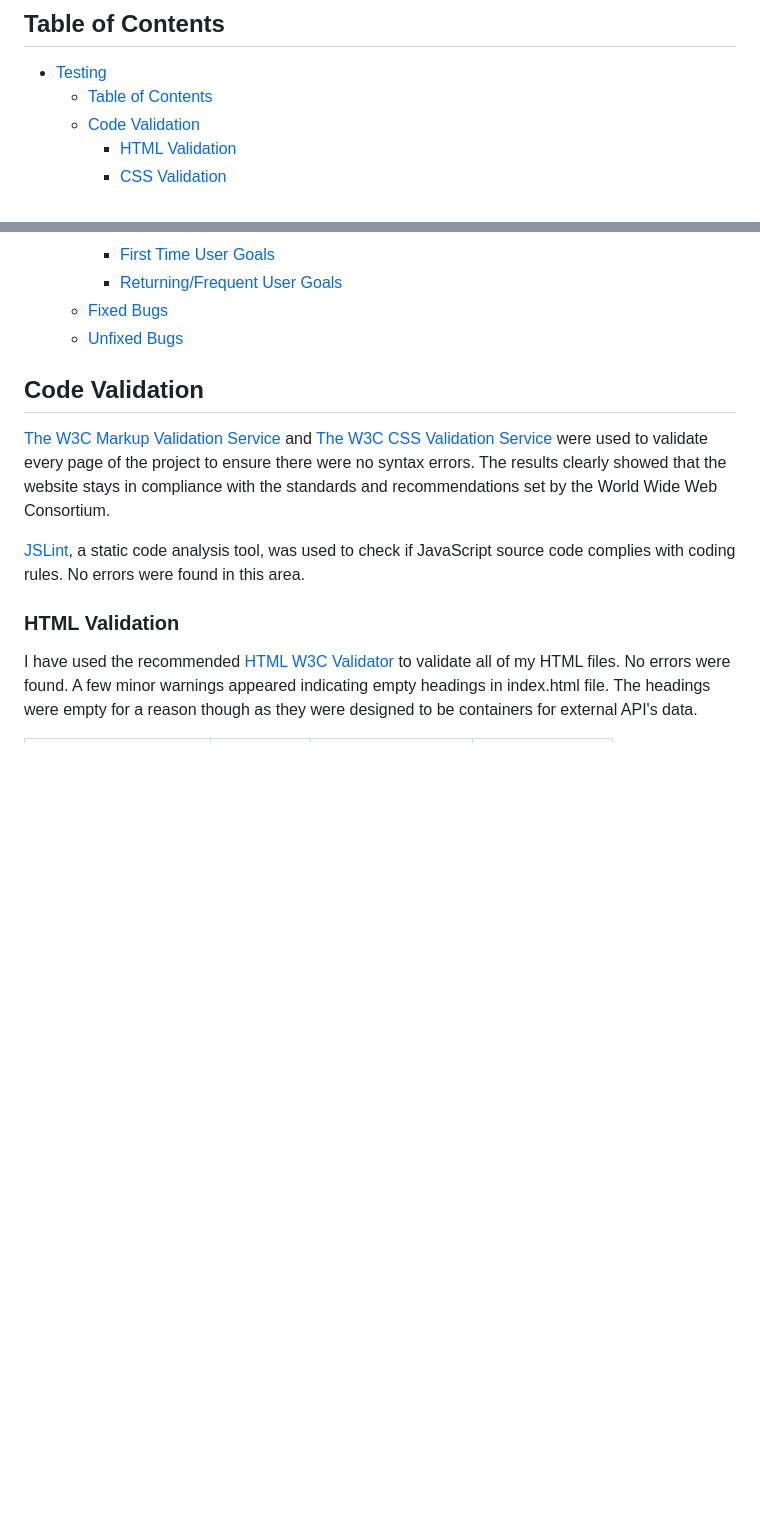
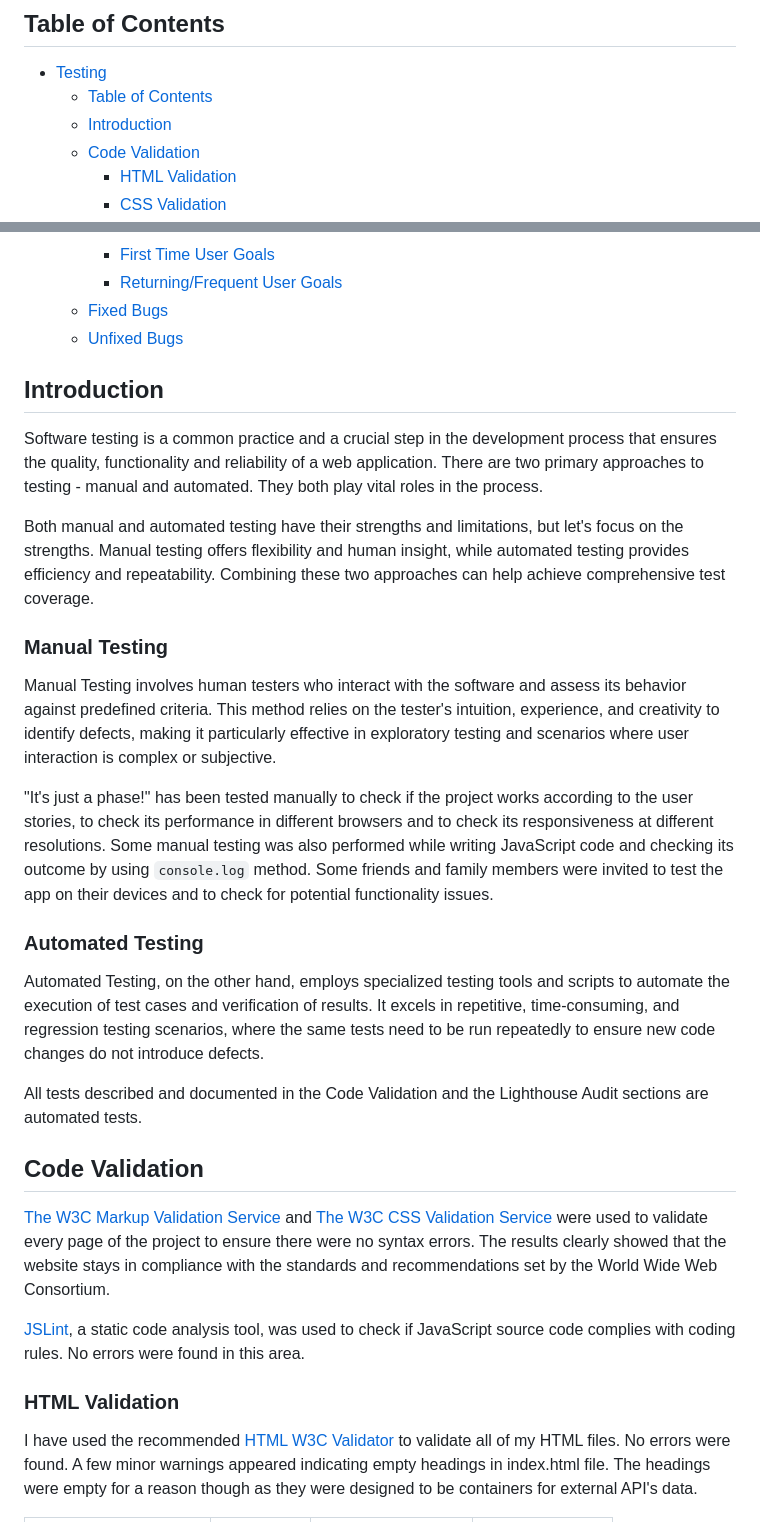
Before and after one commit to NataliaCzeladka/its-just-a-phase, a Markdown page: TESTING.md, 2 parts joined by grey strips. Drawn GitHub-style; blank space fills up the shorter version.

```diff
--- a/TESTING.md
+++ b/TESTING.md
@@ -6,6 +6,7 @@ Return back to the [README.md](README.md) file.
 
 - [Testing](#testing)
   - [Table of Contents](#table-of-contents)
+  - [Introduction](#introduction)
   - [Code Validation](#code-validation)
     - [HTML Validation](#html-validation)
     - [CSS Validation](#css-validation)
@@ -19,6 +20,25 @@ Return back to the [README.md](README.md) file.
     - [Returning/Frequent User Goals](#returningfrequent-user-goals)
   - [Fixed Bugs](#fixed-bugs)
   - [Unfixed Bugs](#unfixed-bugs)
+
+## Introduction
+
+Software testing is a common practice and a crucial step in the development process that ensures the quality, functionality and reliability of a web application. There are two primary approaches to testing - manual and automated. They both play vital roles in the process.
+
+Both manual and automated testing have their strengths and limitations, but let's focus on the strengths. Manual testing offers flexibility and human insight, while automated testing provides efficiency and repeatability. Combining these two approaches can help achieve comprehensive test coverage.
+
+### Manual Testing
+
+Manual Testing involves human testers who interact with the software and assess its behavior against predefined criteria. This method relies on the tester's intuition, experience, and creativity to identify defects, making it particularly effective in exploratory testing and scenarios where user interaction is complex or subjective.
+
+"It's just a phase!" has been tested manually to check if the project works according to the user stories, to check its performance in different browsers and to check its responsiveness at different resolutions. Some manual testing was also performed while writing JavaScript code and checking its outcome by using `console.log` method. Some friends and family members were invited to test the app on their devices and to check for potential functionality issues.
+
+### Automated Testing
+
+Automated Testing, on the other hand, employs specialized testing tools and scripts to automate the execution of test cases and verification of results. It excels in repetitive, time-consuming, and regression testing scenarios, where the same tests need to be run repeatedly to ensure new code changes do not introduce defects.
+
+All tests described and documented in the Code Validation and the Lighthouse Audit sections are automated tests.
+
 
 ## Code Validation
 
```
Also changed, not shown: other parts of TESTING.md (+1 -1 lines).
